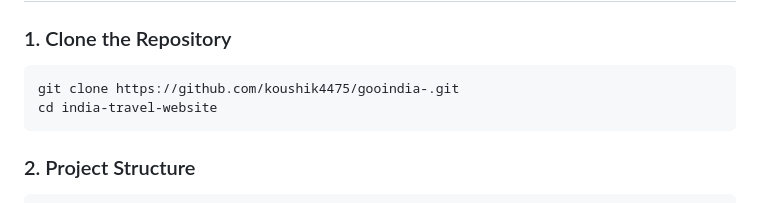
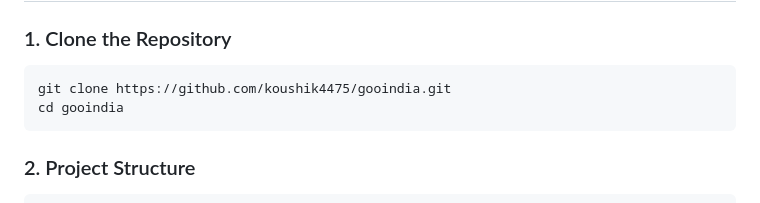
Before and after one commit to koushik4475/gooindia, a Markdown page: README.md, the part around the change. Rendered like a GitHub page.

````diff
--- a/README.md
+++ b/README.md
@@ -90,8 +90,8 @@ A stunning, modern travel website showcasing the incredible beauty and cultural
 
 ### 1. Clone the Repository
 ```bash
-git clone https://github.com/koushik4475/gooindia-.git
-cd india-travel-website
+git clone https://github.com/koushik4475/gooindia.git
+cd gooindia
 ```
 
 ### 2. Project Structure
````
